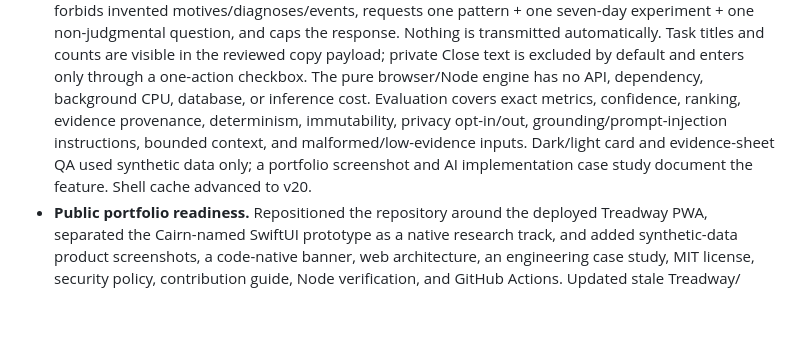
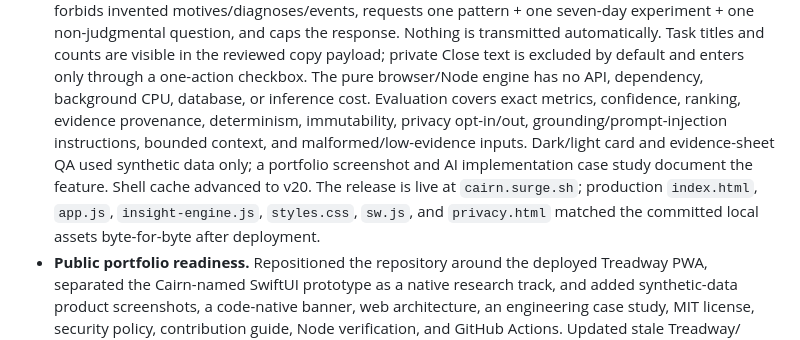
Before and after one commit to PB-Builds-creator/Treadway, a Markdown page: CHANGELOG.md, the part around the change. Drawn GitHub-style; blank space fills up the shorter version.

Commit message:
Record Treadway Brief release

```diff
--- a/CHANGELOG.md
+++ b/CHANGELOG.md
@@ -14,7 +14,9 @@ _Concise milestone log, newest first. Keep to meaningful milestones._
   confidence, ranking, evidence provenance, determinism, immutability, privacy opt-in/out,
   grounding/prompt-injection instructions, bounded context, and malformed/low-evidence inputs. Dark/light card and evidence-sheet
   QA used synthetic data only; a portfolio screenshot and AI implementation case study document
-  the feature. Shell cache advanced to v20.
+  the feature. Shell cache advanced to v20. The release is live at `cairn.surge.sh`; production
+  `index.html`, `app.js`, `insight-engine.js`, `styles.css`, `sw.js`, and `privacy.html` matched the
+  committed local assets byte-for-byte after deployment.
 - **Public portfolio readiness.** Repositioned the repository around the deployed Treadway PWA,
   separated the Cairn-named SwiftUI prototype as a native research track, and added synthetic-data
   product screenshots, a code-native banner, web architecture, an engineering case study, MIT license,
```
Also changed, not shown: PROJECT_CONTEXT.md (+3 -1 lines).
